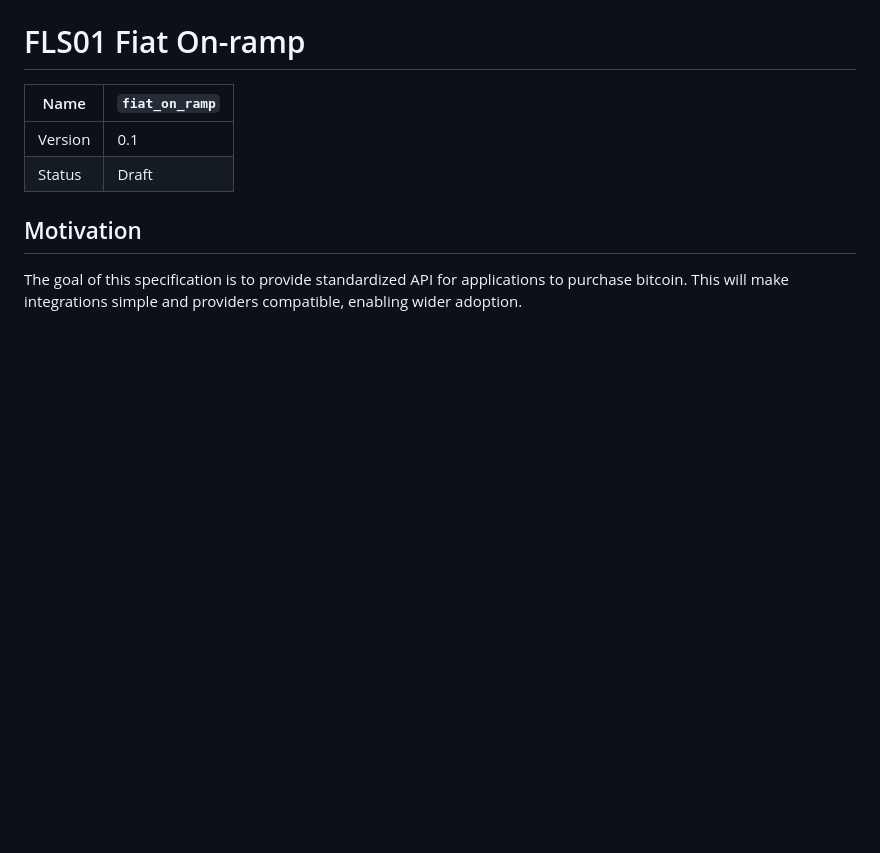
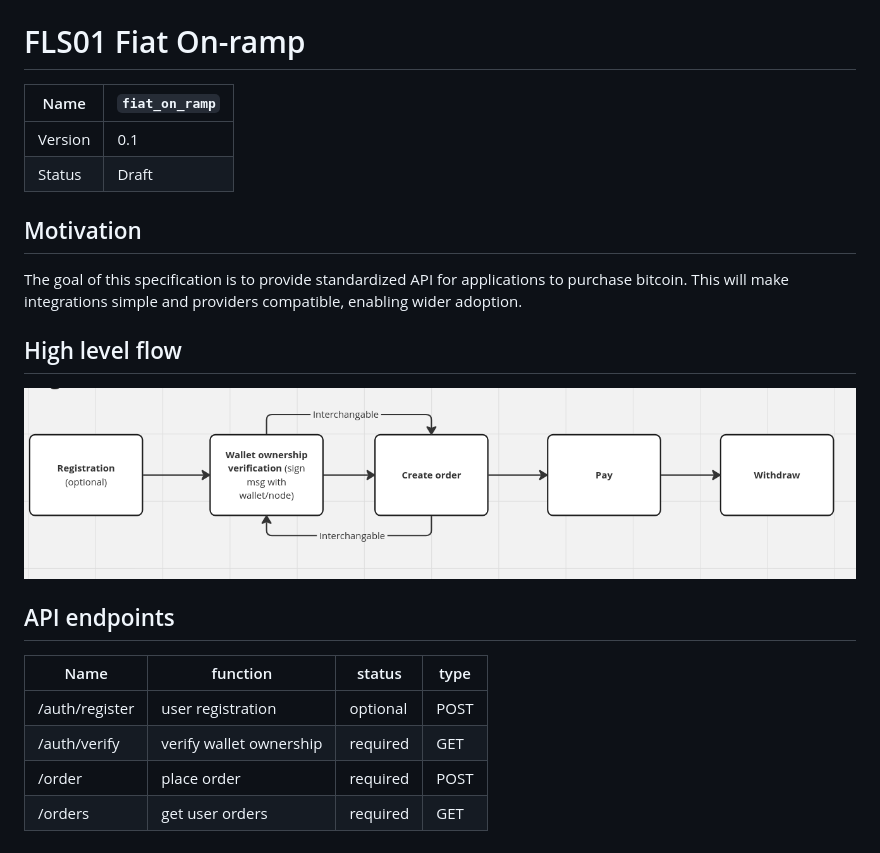
Before and after one commit to breez/fiatlink, a Markdown page: FLS01/README.md, the part around the change. Rendered like a GitHub page; pictures changed too: FLS01/image.png (added); blank space fills up the shorter version.

Commit message:
initial outline draft

```diff
--- a/FLS01/README.md
+++ b/FLS01/README.md
@@ -8,3 +8,17 @@
 
 ## Motivation
 The goal of this specification is to provide standardized API for applications to purchase bitcoin. This will make integrations simple and providers compatible, enabling wider adoption.
+
+## High level flow
+
+![Alt text](image.png)
+
+
+## API endpoints
+
+| Name      	 | function                | status | type |
+|----------------|-------------------------|--------|-------|
+| /auth/register | user registration       | optional| POST |
+| /auth/verify   | verify wallet ownership | required | GET |
+| /order         | place order             | required | POST|
+| /orders        | get user orders         | required | GET |
```
Also changed, not shown: README.md (+1 -1 lines).
